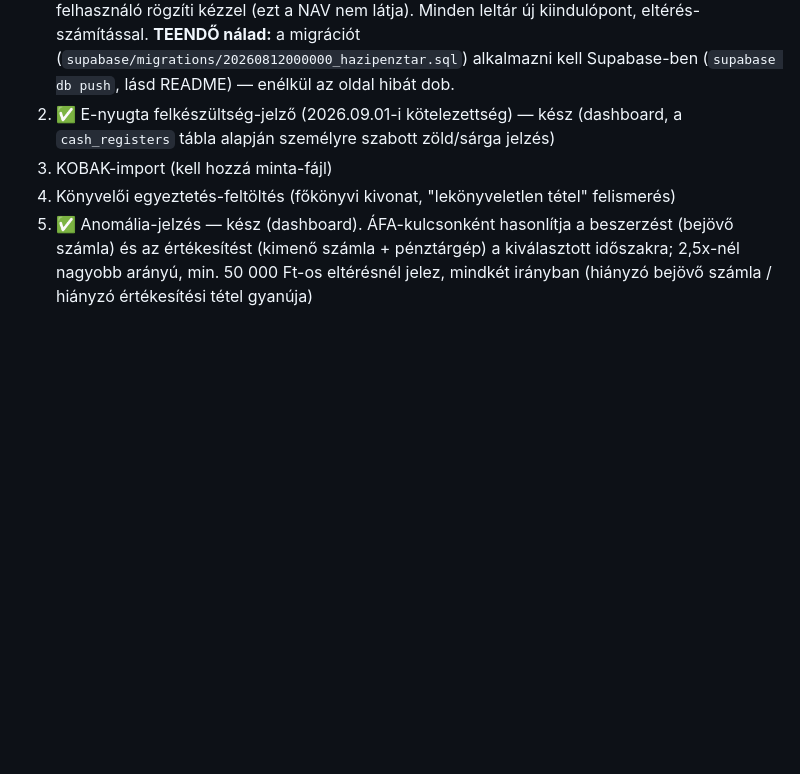
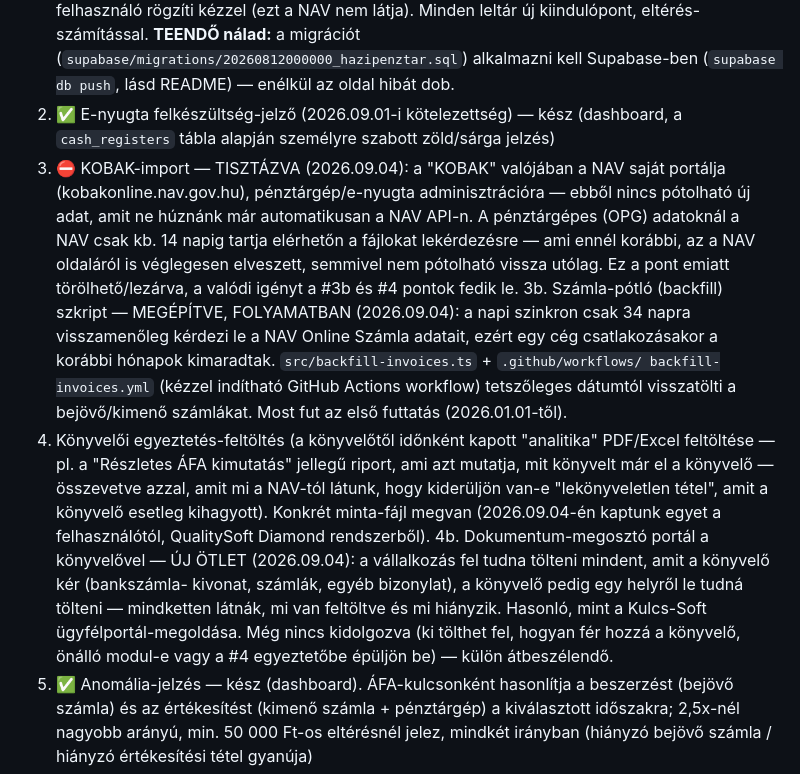
Before and after one commit to Asera0202/nav-afa-monitor, a Markdown page: TODO.md, the part around the change. GitHub-like rendering; blank space fills up the shorter version.

Commit message:
TODO: KOBAK tisztázva, backfill folyamatban, két új ötlet felvéve
Co-Authored-By: Claude Sonnet 5 <noreply@anthropic.com>
Claude-Session: https://claude.ai/code/session_014C1rPuXgAfCmMZveh9H3B1

```diff
--- a/TODO.md
+++ b/TODO.md
@@ -24,8 +24,33 @@
    az oldal hibát dob.
 2. ✅ E-nyugta felkészültség-jelző (2026.09.01-i kötelezettség) — kész (dashboard,
    a `cash_registers` tábla alapján személyre szabott zöld/sárga jelzés)
-3. KOBAK-import (kell hozzá minta-fájl)
-4. Könyvelői egyeztetés-feltöltés (főkönyvi kivonat, "lekönyveletlen tétel" felismerés)
+3. ⛔ KOBAK-import — TISZTÁZVA (2026.09.04): a "KOBAK" valójában a NAV saját
+   portálja (kobakonline.nav.gov.hu), pénztárgép/e-nyugta adminisztrációra —
+   ebből nincs pótolható új adat, amit ne húznánk már automatikusan a NAV
+   API-n. A pénztárgépes (OPG) adatoknál a NAV csak kb. 14 napig tartja
+   elérhetőn a fájlokat lekérdezésre — ami ennél korábbi, az a NAV oldaláról
+   is véglegesen elveszett, semmivel nem pótolható vissza utólag. Ez a pont
+   emiatt törölhető/lezárva, a valódi igényt a #3b és #4 pontok fedik le.
+3b. Számla-pótló (backfill) szkript — MEGÉPÍTVE, FOLYAMATBAN (2026.09.04):
+    a napi szinkron csak 34 napra visszamenőleg kérdezi le a NAV Online
+    Számla adatait, ezért egy cég csatlakozásakor a korábbi hónapok
+    kimaradtak. `src/backfill-invoices.ts` + `.github/workflows/
+    backfill-invoices.yml` (kézzel indítható GitHub Actions workflow)
+    tetszőleges dátumtól visszatölti a bejövő/kimenő számlákat. Most fut
+    az első futtatás (2026.01.01-től).
+4. Könyvelői egyeztetés-feltöltés (a könyvelőtől időnként kapott "analitika"
+   PDF/Excel feltöltése — pl. a "Részletes ÁFA kimutatás" jellegű riport,
+   ami azt mutatja, mit könyvelt már el a könyvelő — összevetve azzal, amit
+   mi a NAV-tól látunk, hogy kiderüljön van-e "lekönyveletlen tétel", amit a
+   könyvelő esetleg kihagyott). Konkrét minta-fájl megvan (2026.09.04-én
+   kaptunk egyet a felhasználótól, QualitySoft Diamond rendszerből).
+4b. Dokumentum-megosztó portál a könyvelővel — ÚJ ÖTLET (2026.09.04): a
+    vállalkozás fel tudna tölteni mindent, amit a könyvelő kér (bankszámla-
+    kivonat, számlák, egyéb bizonylat), a könyvelő pedig egy helyről le
+    tudná tölteni — mindketten látnák, mi van feltöltve és mi hiányzik.
+    Hasonló, mint a Kulcs-Soft ügyfélportál-megoldása. Még nincs kidolgozva
+    (ki tölthet fel, hogyan fér hozzá a könyvelő, önálló modul-e vagy a #4
+    egyeztetőbe épüljön be) — külön átbeszélendő.
 5. ✅ Anomália-jelzés — kész (dashboard). ÁFA-kulcsonként hasonlítja a beszerzést
    (bejövő számla) és az értékesítést (kimenő számla + pénztárgép) a kiválasztott
    időszakra; 2,5x-nél nagyobb arányú, min. 50 000 Ft-os eltérésnél jelez,
```
